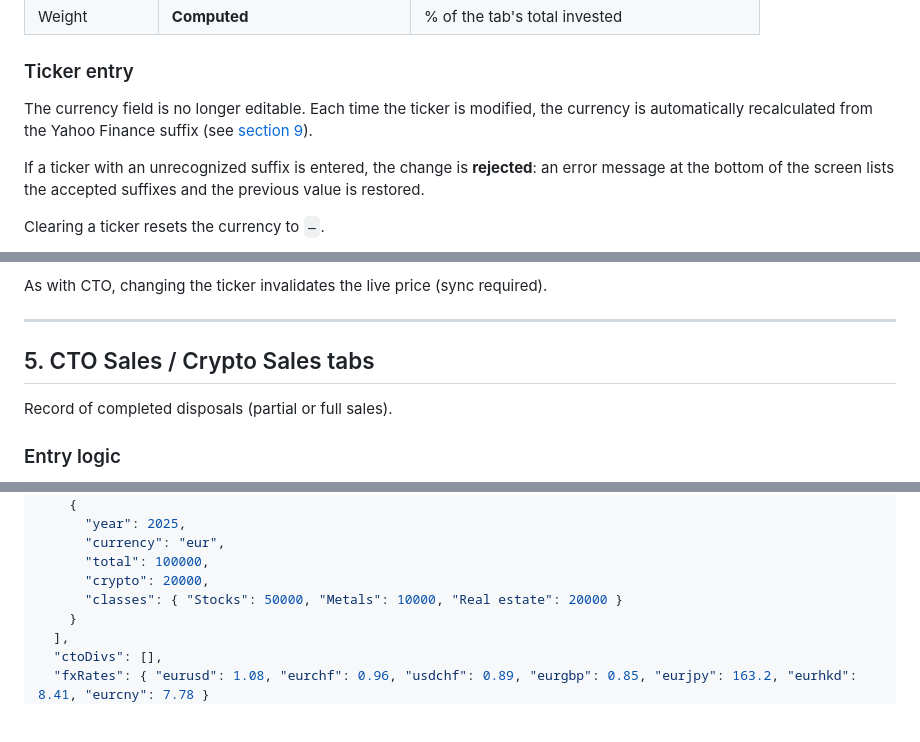
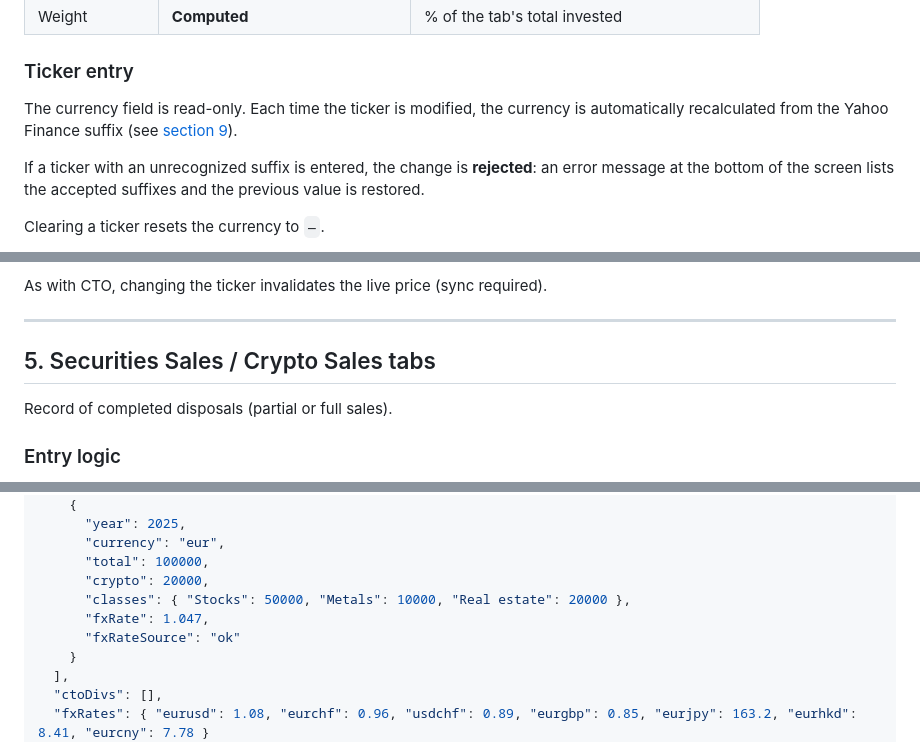
Before and after one commit to carpediem-tools/portfolio-tracker, a Markdown page: portfolio_documentation.md, 3 parts joined by grey strips. GitHub-like rendering; blank space fills up the shorter version.

```diff
--- a/portfolio_documentation.md
+++ b/portfolio_documentation.md
@@ -96,7 +96,7 @@ Open positions in an ordinary securities account.
 
 ### Ticker entry
 
-The currency field is no longer editable. Each time the ticker is modified, the currency is automatically recalculated from the Yahoo Finance suffix (see [section 9](#9-ticker-formats)).
+The currency field is read-only. Each time the ticker is modified, the currency is automatically recalculated from the Yahoo Finance suffix (see [section 9](#9-ticker-formats)).
 
 If a ticker with an unrecognized suffix is entered, the change is **rejected**: an error message at the bottom of the screen lists the accepted suffixes and the previous value is restored.
 
@@ -145,7 +145,7 @@ As with CTO, changing the ticker invalidates the live price (sync required).
 
 <a id="5-sales-tabs"></a>
 
-## 5. CTO Sales / Crypto Sales tabs
+## 5. Securities Sales / Crypto Sales tabs
 
 Record of completed disposals (partial or full sales).
 
@@ -857,7 +872,9 @@ Every change made in the interface is **saved immediately** to this file. There
       "currency": "eur",
       "total": 100000,
       "crypto": 20000,
-      "classes": { "Stocks": 50000, "Metals": 10000, "Real estate": 20000 }
+      "classes": { "Stocks": 50000, "Metals": 10000, "Real estate": 20000 },
+      "fxRate": 1.047,
+      "fxRateSource": "ok"
     }
   ],
   "ctoDivs": [],
```
Also changed, not shown: other parts of portfolio_documentation.md (+37 -26 lines).
